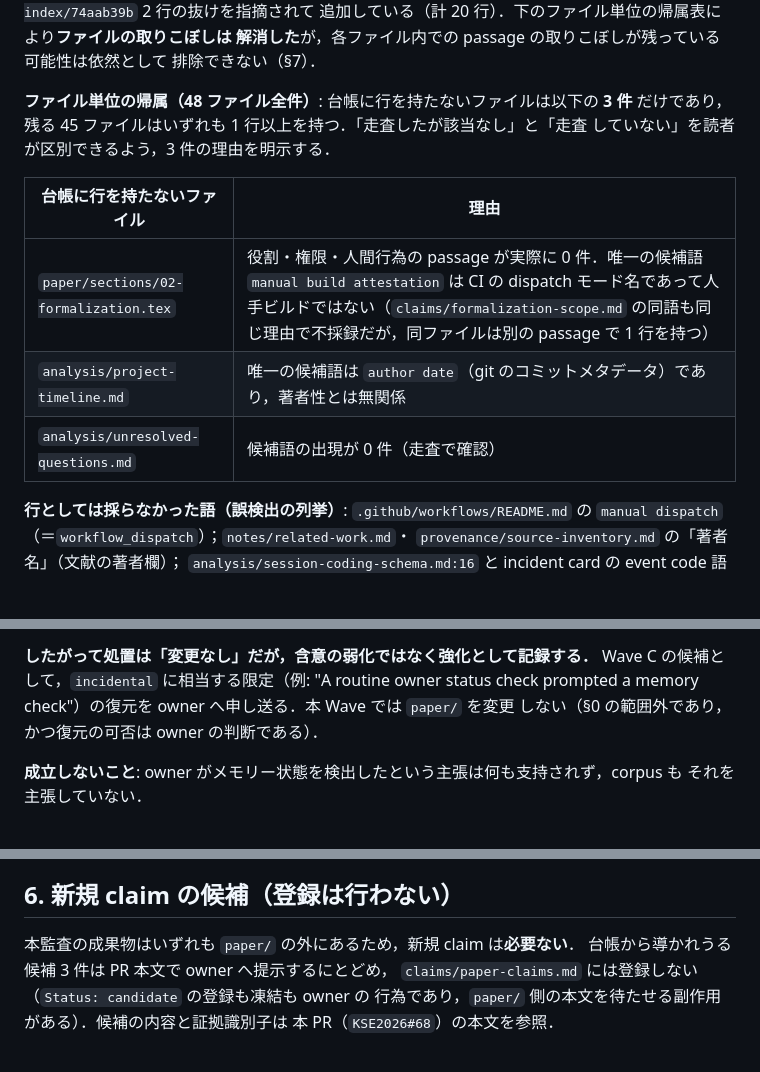
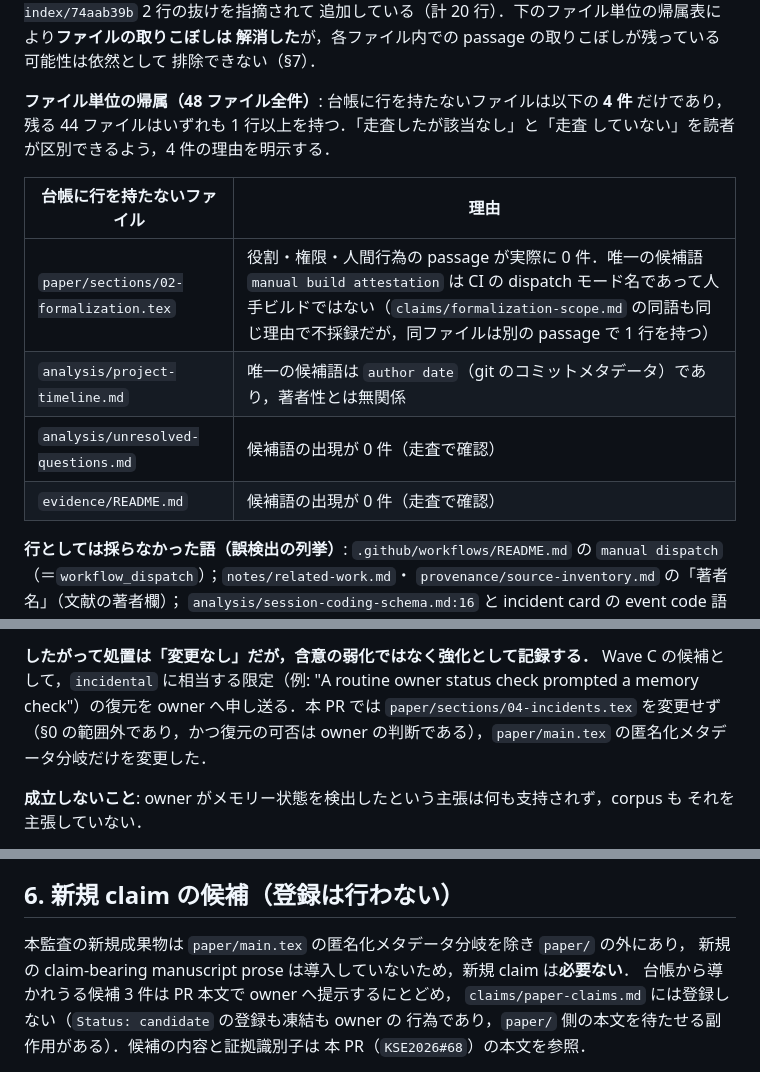
Before and after one commit to uda-lab/KSE2026, a Markdown page: analysis/author-interface-model.md, 3 parts joined by grey strips. Drawn GitHub-style; blank space fills up the shorter version.

Commit message:
Wave B: correct ledger completeness and paper scope wording

```diff
--- a/analysis/author-interface-model.md
+++ b/analysis/author-interface-model.md
@@ -181,15 +181,16 @@ passage **282 件**を掲載する（下表の行数を機械計数した値）
 解消した**が，各ファイル内での passage の取りこぼしが残っている可能性は依然として
 排除できない（§7）．
 
-**ファイル単位の帰属（48 ファイル全件）**: 台帳に行を持たないファイルは以下の **3 件**
-だけであり，残る 45 ファイルはいずれも 1 行以上を持つ．「走査したが該当なし」と「走査
-していない」を読者が区別できるよう，3 件の理由を明示する．
+**ファイル単位の帰属（48 ファイル全件）**: 台帳に行を持たないファイルは以下の **4 件**
+だけであり，残る 44 ファイルはいずれも 1 行以上を持つ．「走査したが該当なし」と「走査
+していない」を読者が区別できるよう，4 件の理由を明示する．
 
 | 台帳に行を持たないファイル | 理由 |
 |---|---|
 | `paper/sections/02-formalization.tex` | 役割・権限・人間行為の passage が実際に 0 件．唯一の候補語 `manual build attestation` は CI の dispatch モード名であって人手ビルドではない（`claims/formalization-scope.md` の同語も同じ理由で不採録だが，同ファイルは別の passage で 1 行を持つ） |
 | `analysis/project-timeline.md` | 唯一の候補語は `author date`（git のコミットメタデータ）であり，著者性とは無関係 |
 | `analysis/unresolved-questions.md` | 候補語の出現が 0 件（走査で確認） |
+| `evidence/README.md` | 候補語の出現が 0 件（走査で確認） |
 
 **行としては採らなかった語（誤検出の列挙）**: `.github/workflows/README.md` の
 `manual dispatch`（＝`workflow_dispatch`）；`notes/related-work.md`・
@@ -681,8 +682,9 @@ owner が知りえなかった 606 MiB という数値に索引づけている
 
 **したがって処置は「変更なし」だが，含意の弱化ではなく強化として記録する．**
 Wave C の候補として，`incidental` に相当する限定（例: "A routine owner status check
-prompted a memory check"）の復元を owner へ申し送る．本 Wave では `paper/` を変更
-しない（§0 の範囲外であり，かつ復元の可否は owner の判断である）．
+prompted a memory check"）の復元を owner へ申し送る．本 PR では
+`paper/sections/04-incidents.tex` を変更せず（§0 の範囲外であり，かつ復元の可否は
+owner の判断である），`paper/main.tex` の匿名化メタデータ分岐だけを変更した．
 
 **成立しないこと**: owner がメモリー状態を検出したという主張は何も支持されず，corpus も
 それを主張していない．
@@ -873,7 +875,8 @@ evidence 手法の claim（contribution 3 が依拠する）を支えない．
 
 ## 6. 新規 claim の候補（登録は行わない）
 
-本監査の成果物はいずれも `paper/` の外にあるため，新規 claim は**必要ない**．
+本監査の新規成果物は `paper/main.tex` の匿名化メタデータ分岐を除き `paper/` の外にあり，
+新規の claim-bearing manuscript prose は導入していないため，新規 claim は**必要ない**．
 台帳から導かれうる候補 3 件は PR 本文で owner へ提示するにとどめ，
 `claims/paper-claims.md` には登録しない（`Status: candidate` の登録も凍結も owner の
 行為であり，`paper/` 側の本文を待たせる副作用がある）．候補の内容と証拠識別子は
```
Also changed, not shown: other parts of analysis/author-interface-model.md (+1 -1 lines).
